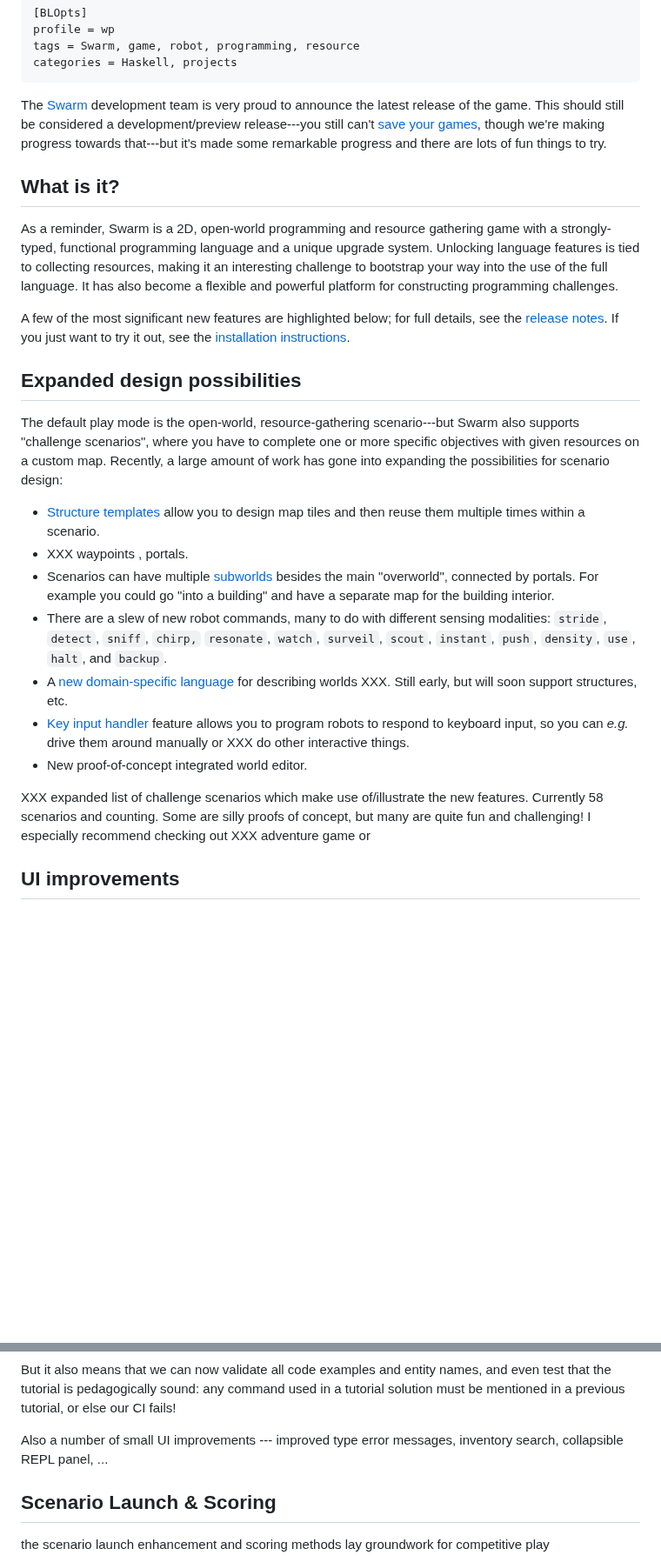
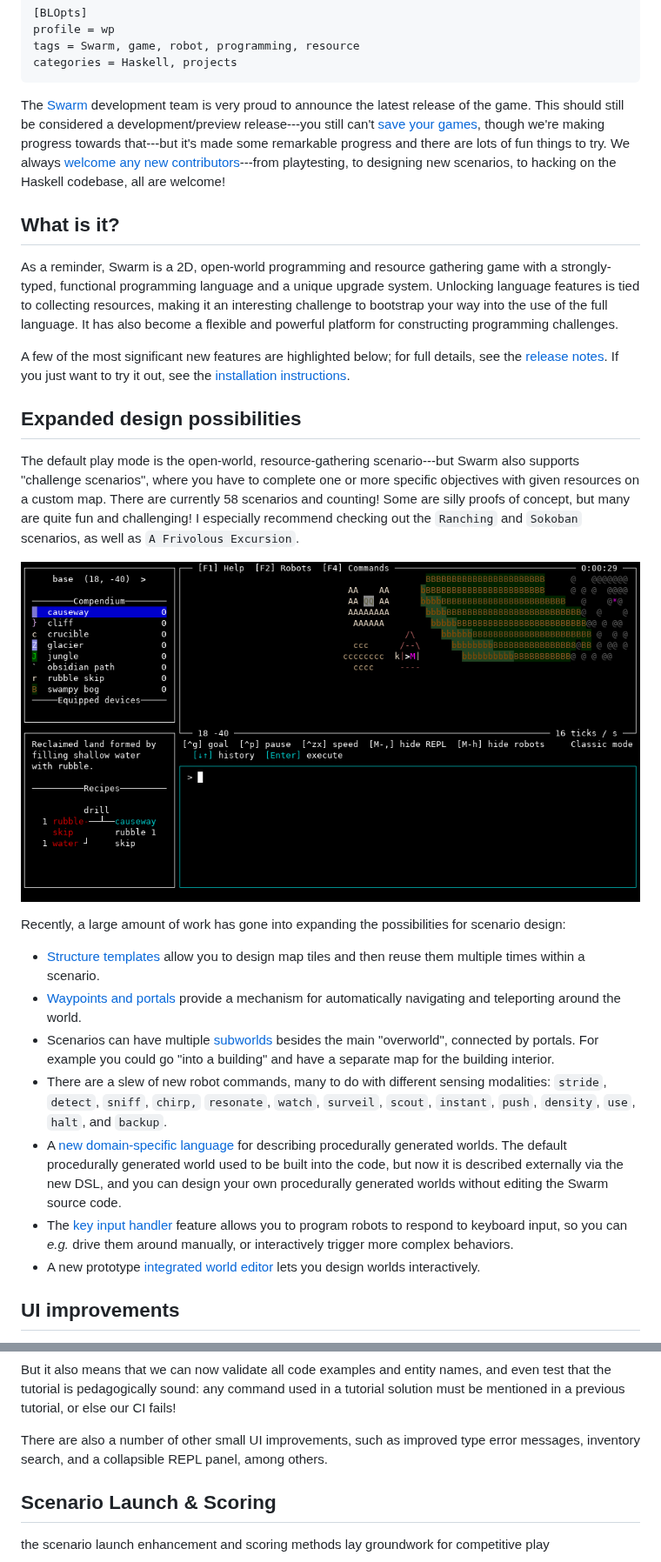
Before and after one commit to swarm-game/swarm, a Markdown page: docs/blog/2023-08-swarm-0.4-release.md, 2 parts joined by grey strips. Shown at 87% size. Rendered like a GitHub page; pictures changed too: images/excursion.png (added); blank space fills up the shorter version.

Commit message:
more editing 0.4 blog post

```diff
--- a/docs/blog/2023-08-swarm-0.4-release.md
+++ b/docs/blog/2023-08-swarm-0.4-release.md
@@ -8,11 +8,14 @@ title: "Swarm 0.4 release"
     categories = Haskell, projects
 
 The [Swarm](https://github.com/swarm-game/swarm/) development team is
-very proud to announce the latest release of the game.  This should still
-be considered a development/preview release---you still can't [save
-your games](https://github.com/swarm-game/swarm/issues/50), though
-we're making progress towards that---but it's made some remarkable
-progress and there are lots of fun things to try.
+very proud to announce the latest release of the game.  This should
+still be considered a development/preview release---you still can't
+[save your games](https://github.com/swarm-game/swarm/issues/50),
+though we're making progress towards that---but it's made some
+remarkable progress and there are lots of fun things to try.  We
+always [welcome any new contributors][contrib]---from playtesting, to
+designing new scenarios, to hacking on the Haskell codebase, all
+are welcome!
 
 What is it?
 -----------
@@ -36,30 +39,46 @@ Expanded design possibilities
 The default play mode is the open-world, resource-gathering
 scenario---but Swarm also supports "challenge scenarios", where you
 have to complete one or more specific objectives with given resources
-on a custom map.  Recently, a large amount of work has gone into
-expanding the possibilities for scenario design:
+on a custom map.  There are currently 58 scenarios and counting!  Some
+are silly proofs of concept, but many are quite fun and challenging!
+I especially recommend checking out the `Ranching` and `Sokoban`
+scenarios, as well as `A Frivolous Excursion`.
 
-- [Structure templates](XXX) allow you to design map
-  tiles and then reuse them multiple times within a scenario.
-- XXX waypoints , portals.
-- Scenarios can have multiple [subworlds](XXX) besides the main
-  "overworld", connected by portals.  For example you could go "into a
-  building" and have a separate map for the building interior.
+![](../../images/excursion.png)
+
+Recently, a large amount of work has gone into expanding the
+possibilities for scenario design:
+
+- [Structure templates](https://github.com/swarm-game/swarm/pull/1332)
+  allow you to design map tiles and then reuse them multiple times
+  within a scenario.
+- [Waypoints and
+  portals](https://github.com/swarm-game/swarm/pull/1356) provide a
+  mechanism for automatically navigating and teleporting around the
+  world.
+- Scenarios can have multiple
+  [subworlds](https://github.com/swarm-game/swarm/pull/1353) besides
+  the main "overworld", connected by portals.  For example you could
+  go "into a building" and have a separate map for the building
+  interior.
 - There are a slew of new robot commands, many to do with different sensing
   modalities: `stride`, `detect`, `sniff`, `chirp,` `resonate`,
   `watch`, `surveil`, `scout`, `instant`, `push`, `density`, `use`,
   `halt`, and `backup`.
-- A [new domain-specific language](XXX) for describing worlds XXX.
-  Still early, but will soon support structures, etc.
-- [Key input handler](XXX) feature allows you to program robots to
-  respond to keyboard input, so you can *e.g.* drive them around
-  manually or XXX do other interactive things.
-- New proof-of-concept integrated world editor.
-
-XXX expanded list of challenge scenarios which make use of/illustrate
-the new features.  Currently 58 scenarios and counting.  Some are
-silly proofs of concept, but many are quite fun and challenging!  I
-especially recommend checking out XXX adventure game or
+- A [new domain-specific
+  language](https://github.com/swarm-game/swarm/pull/1376) for
+  describing procedurally generated worlds.  The default procedurally
+  generated world used to be built into the code, but now it is
+  described externally via the new DSL, and you can design your own
+  procedurally generated worlds without editing the Swarm source code.
+- The [key input
+  handler](https://github.com/swarm-game/swarm/pull/1214) feature
+  allows you to program robots to respond to keyboard input, so you
+  can *e.g.* drive them around manually, or interactively trigger more
+  complex behaviors.
+- A new prototype [integrated world
+  editor](https://github.com/swarm-game/swarm/pull/873) lets you
+  design worlds interactively.
 
 UI improvements
 ---------------
@@ -76,8 +95,9 @@ entity names, and even test that the tutorial is pedagogically sound:
 any command used in a tutorial solution must be mentioned in a previous
 tutorial, or else our CI fails!
 
-Also a number of small UI improvements --- improved type error
-messages, inventory search, collapsible REPL panel, ...
+There are also a number of other small UI improvements, such as
+improved type error messages, inventory search, and a collapsible REPL
+panel, among others.
 
 Scenario Launch & Scoring
 -------------------------
```
Also changed, not shown: other parts of docs/blog/2023-08-swarm-0.4-release.md (+1 -2 lines), images/scenario-launch.png (added).
